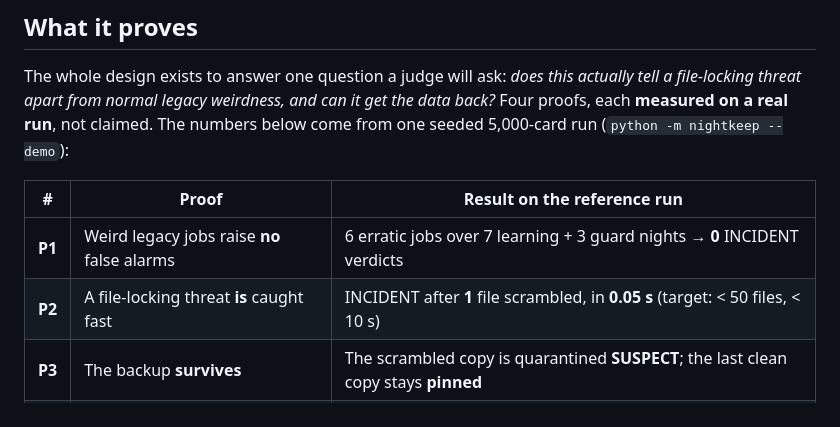
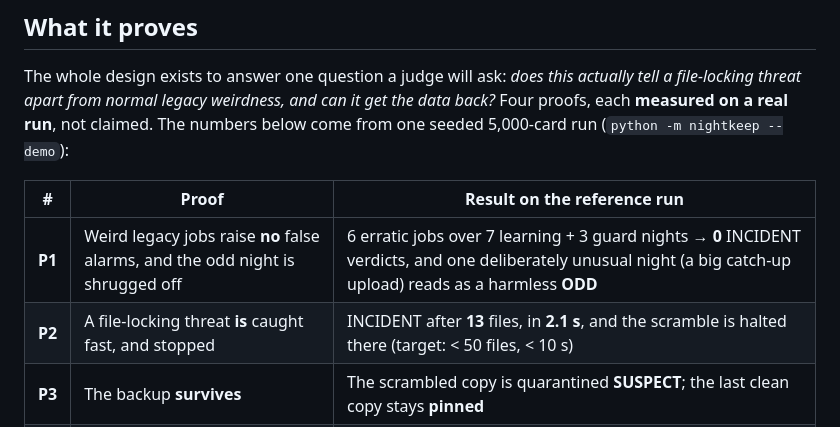
Before and after one commit to Kirito0088/NightKeep, a Markdown page: README.md, the part around the change. GitHub-like rendering.

Commit message:
Update the README's measured numbers to the current demo
P1 now names the deliberately weird night that reads as a harmless ODD, and
P2 reflects the visible burst caught at the watcher's cadence and stopped
there: about thirteen files in a couple of seconds, well under the targets.

```diff
--- a/README.md
+++ b/README.md
@@ -33,8 +33,8 @@ claimed. The numbers below come from one seeded 5,000-card run
 
 | # | Proof | Result on the reference run |
 |---|---|---|
-| **P1** | Weird legacy jobs raise **no** false alarms | 6 erratic jobs over 7 learning + 3 guard nights → **0** INCIDENT verdicts |
-| **P2** | A file-locking threat **is** caught fast | INCIDENT after **1** file scrambled, in **0.05 s** (target: < 50 files, < 10 s) |
+| **P1** | Weird legacy jobs raise **no** false alarms, and the odd night is shrugged off | 6 erratic jobs over 7 learning + 3 guard nights → **0** INCIDENT verdicts, and one deliberately unusual night (a big catch-up upload) reads as a harmless **ODD** |
+| **P2** | A file-locking threat **is** caught fast, and stopped | INCIDENT after **13** files, in **2.1 s**, and the scramble is halted there (target: < 50 files, < 10 s) |
 | **P3** | The backup **survives** | The scrambled copy is quarantined **SUSPECT**; the last clean copy stays **pinned** |
 | **P4** | Recovery is **proven**, not assumed | **5,000 / 5,000** ration cards verified from the clean copy, all five checks passed |
 
```
